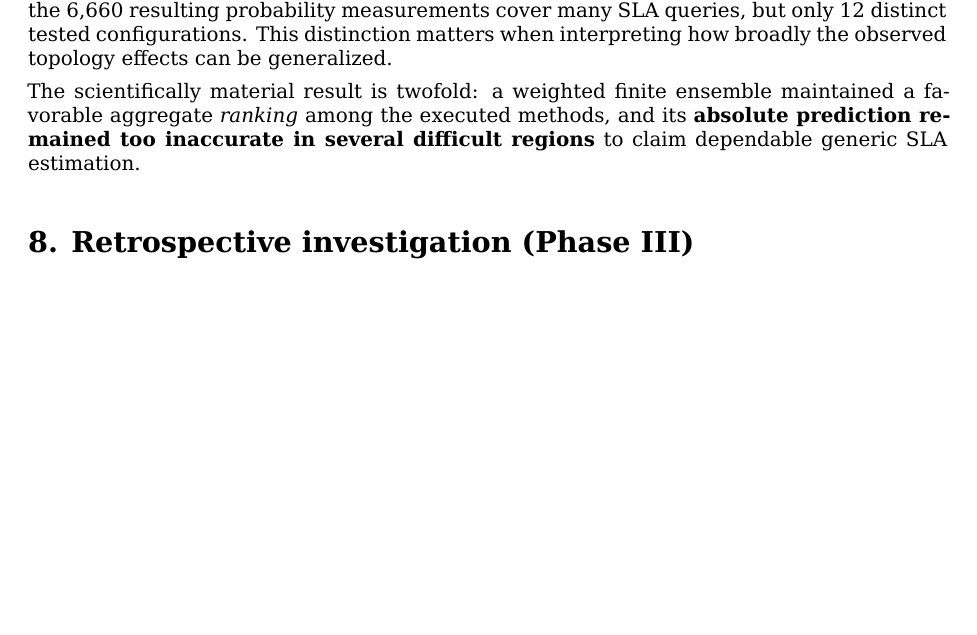
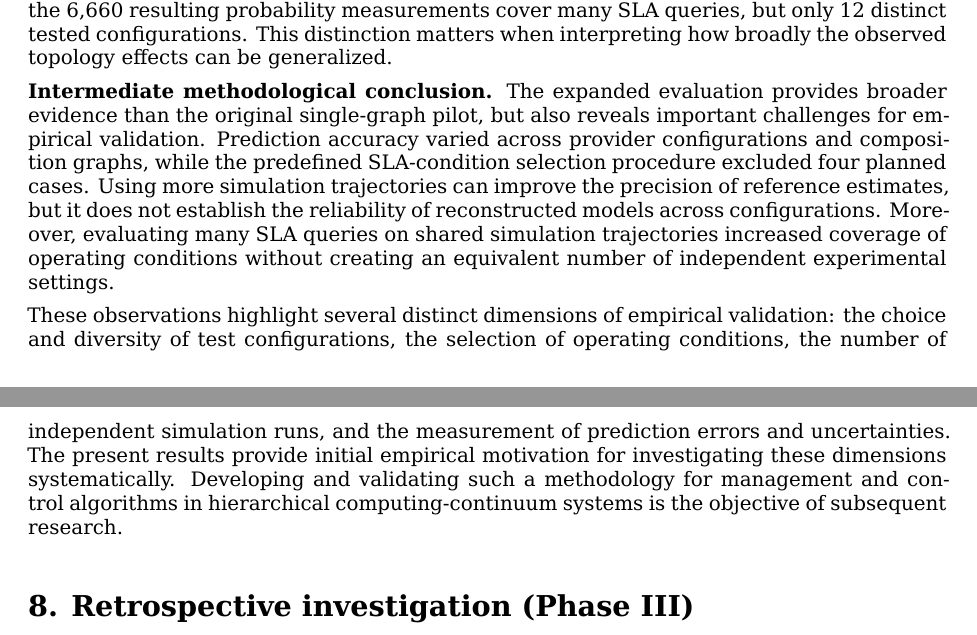
Before and after one commit to ildefons/praise-cao-sim, a LaTeX document (first_science/b1/report/overleaf/main.tex): part of page 19 of 34 before the commit and two parts of pages 19 and 20 of 34 after it, the two joined at a grey line, cut so that both start at the same text, the shorter picture padded with empty space. Compiled offline with XeLaTeX.

Commit message:
Conclude Section 7.3 with empirical-validation methodology motivation

```diff
--- a/first_science/b1/report/overleaf/main.tex
+++ b/first_science/b1/report/overleaf/main.tex
@@ -582,7 +582,9 @@ A second planned comparison would have contrasted the topology differences betwe
 
 The expanded evaluation tested 12 provider-world-by-graph configurations. Each was simulated using $N_{\mathrm{WB}}=1000$ separate final white-box trajectories. Within each configuration, those same trajectories were evaluated against 15 SLA conditions at 37 horizons. Thus the 6,660 resulting probability measurements cover many SLA queries, but only 12 distinct tested configurations. This distinction matters when interpreting how broadly the observed topology effects can be generalized.
 
-The scientifically material result is twofold: a weighted finite ensemble maintained a favorable aggregate \emph{ranking} among the executed methods, and its \textbf{absolute prediction remained too inaccurate in several difficult regions} to claim dependable generic SLA estimation.
+\textbf{Intermediate methodological conclusion.} The expanded evaluation provides broader evidence than the original single-graph pilot, but also reveals important challenges for empirical validation. Prediction accuracy varied across provider configurations and composition graphs, while the predefined SLA-condition selection procedure excluded four planned cases. Using more simulation trajectories can improve the precision of reference estimates, but it does not establish the reliability of reconstructed models across configurations. Moreover, evaluating many SLA queries on shared simulation trajectories increased coverage of operating conditions without creating an equivalent number of independent experimental settings.
+
+These observations highlight several distinct dimensions of empirical validation: the choice and diversity of test configurations, the selection of operating conditions, the number of independent simulation runs, and the measurement of prediction errors and uncertainties. The present results provide initial empirical motivation for investigating these dimensions systematically. Developing and validating such a methodology for management and control algorithms in hierarchical computing-continuum systems is the objective of subsequent research.
 
 \section*{8. Retrospective investigation (Phase III)}
 \addcontentsline{toc}{section}{8. Retrospective investigation (Phase III)}
```
